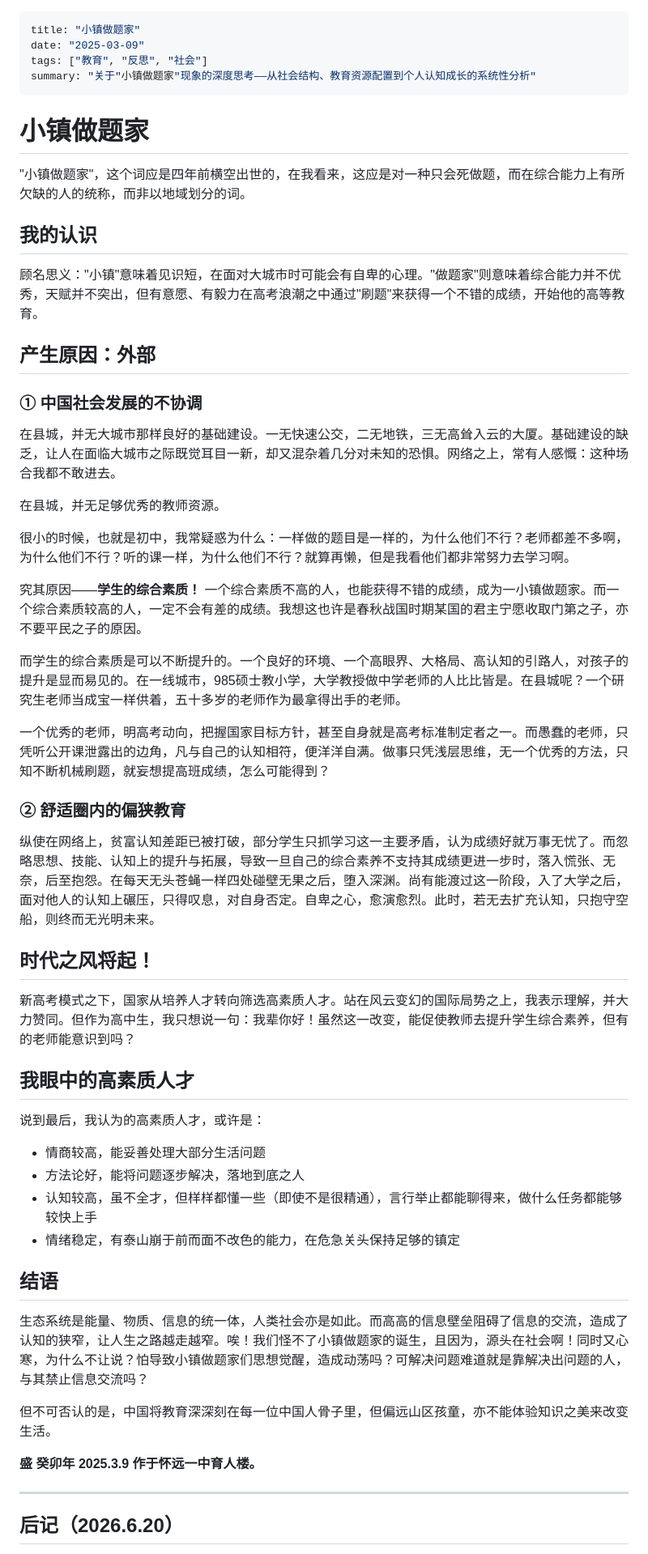
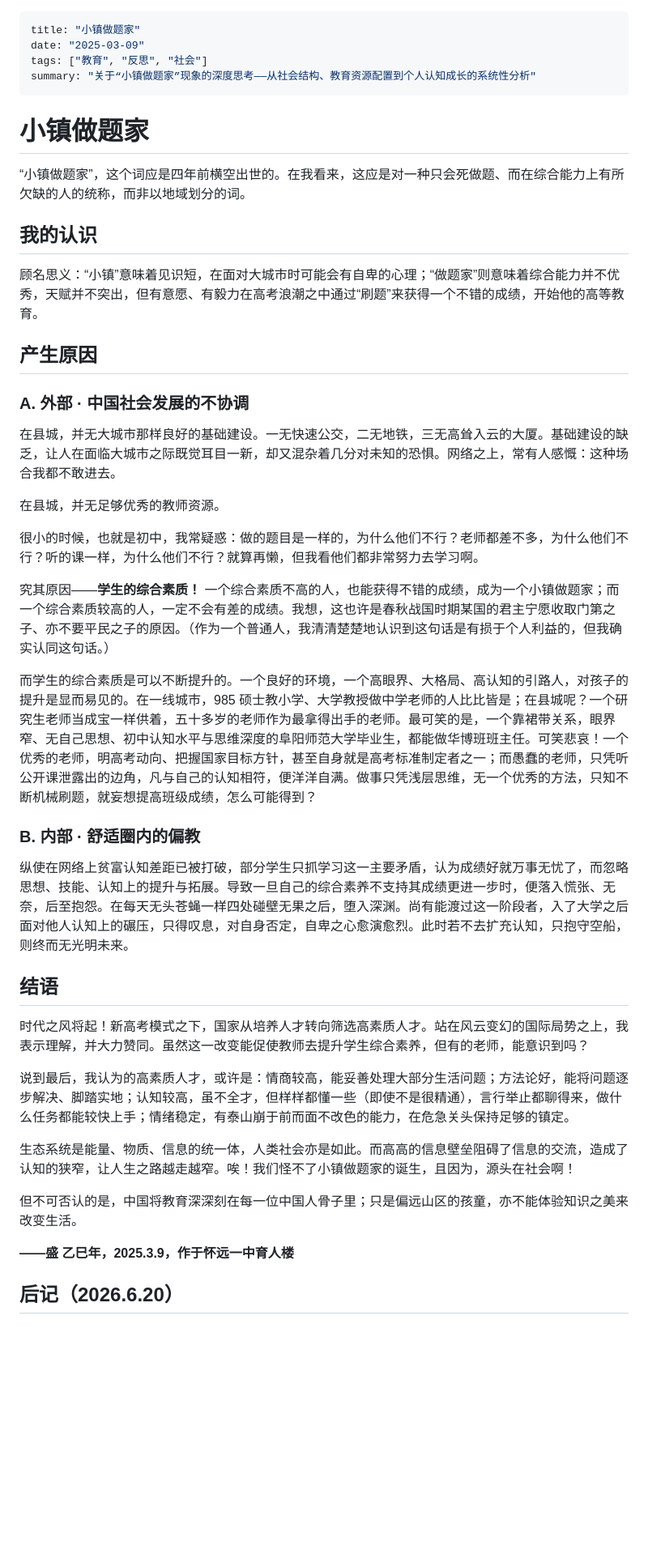
Before and after one commit to yzpmf/Ge-resurme, a Markdown page: articles/小镇做题家.md, the part around one of its changes. Shown at 81% size. Drawn GitHub-style; blank space fills up the shorter version.

Commit message:
更新《小镇做题家》：修订内容并修复编码
- 转为 UTF-8（原文件 GBK 导致网站乱码）
- 删除结语中的敏感反问句
- 落款年份订正为乙巳年；修正错字病句（脚踏实地/泄露/一个）
- 移除语义不清的“诸位你好”

Co-Authored-By: Claude Opus 4.8 <noreply@anthropic.com>

```diff
--- a/articles/小镇做题家.md
+++ b/articles/小镇做题家.md
@@ -2,59 +2,46 @@
 title: "小镇做题家"
 date: "2025-03-09"
 tags: ["教育", "反思", "社会"]
-summary: "关于"小镇做题家"现象的深度思考——从社会结构、教育资源配置到个人认知成长的系统性分析"
+summary: "关于“小镇做题家”现象的深度思考——从社会结构、教育资源配置到个人认知成长的系统性分析"
 ---
 
 # 小镇做题家
 
-"小镇做题家"，这个词应是四年前横空出世的，在我看来，这应是对一种只会死做题，而在综合能力上有所欠缺的人的统称，而非以地域划分的词。
+“小镇做题家”，这个词应是四年前横空出世的。在我看来，这应是对一种只会死做题、而在综合能力上有所欠缺的人的统称，而非以地域划分的词。
 
 ## 我的认识
 
-顾名思义："小镇"意味着见识短，在面对大城市时可能会有自卑的心理。"做题家"则意味着综合能力并不优秀，天赋并不突出，但有意愿、有毅力在高考浪潮之中通过"刷题"来获得一个不错的成绩，开始他的高等教育。
+顾名思义：“小镇”意味着见识短，在面对大城市时可能会有自卑的心理；“做题家”则意味着综合能力并不优秀，天赋并不突出，但有意愿、有毅力在高考浪潮之中通过“刷题”来获得一个不错的成绩，开始他的高等教育。
 
-## 产生原因：外部
+## 产生原因
 
-### ① 中国社会发展的不协调
+### A. 外部 · 中国社会发展的不协调
 
 在县城，并无大城市那样良好的基础建设。一无快速公交，二无地铁，三无高耸入云的大厦。基础建设的缺乏，让人在面临大城市之际既觉耳目一新，却又混杂着几分对未知的恐惧。网络之上，常有人感慨：这种场合我都不敢进去。
 
 在县城，并无足够优秀的教师资源。
 
-很小的时候，也就是初中，我常疑惑为什么：一样做的题目是一样的，为什么他们不行？老师都差不多啊，为什么他们不行？听的课一样，为什么他们不行？就算再懒，但是我看他们都非常努力去学习啊。
+很小的时候，也就是初中，我常疑惑：做的题目是一样的，为什么他们不行？老师都差不多，为什么他们不行？听的课一样，为什么他们不行？就算再懒，但我看他们都非常努力去学习啊。
 
-究其原因——**学生的综合素质！** 一个综合素质不高的人，也能获得不错的成绩，成为一小镇做题家。而一个综合素质较高的人，一定不会有差的成绩。我想这也许是春秋战国时期某国的君主宁愿收取门第之子，亦不要平民之子的原因。
+究其原因——**学生的综合素质！** 一个综合素质不高的人，也能获得不错的成绩，成为一个小镇做题家；而一个综合素质较高的人，一定不会有差的成绩。我想，这也许是春秋战国时期某国的君主宁愿收取门第之子、亦不要平民之子的原因。（作为一个普通人，我清清楚楚地认识到这句话是有损于个人利益的，但我确实认同这句话。）
 
-而学生的综合素质是可以不断提升的。一个良好的环境、一个高眼界、大格局、高认知的引路人，对孩子的提升是显而易见的。在一线城市，985硕士教小学，大学教授做中学老师的人比比皆是。在县城呢？一个研究生老师当成宝一样供着，五十多岁的老师作为最拿得出手的老师。
+而学生的综合素质是可以不断提升的。一个良好的环境，一个高眼界、大格局、高认知的引路人，对孩子的提升是显而易见的。在一线城市，985 硕士教小学、大学教授做中学老师的人比比皆是；在县城呢？一个研究生老师当成宝一样供着，五十多岁的老师作为最拿得出手的老师。最可笑的是，一个靠裙带关系，眼界窄、无自己思想、初中认知水平与思维深度的阜阳师范大学毕业生，都能做华博班班主任。可笑悲哀！一个优秀的老师，明高考动向、把握国家目标方针，甚至自身就是高考标准制定者之一；而愚蠢的老师，只凭听公开课泄露出的边角，凡与自己的认知相符，便洋洋自满。做事只凭浅层思维，无一个优秀的方法，只知不断机械刷题，就妄想提高班级成绩，怎么可能得到？
 
-一个优秀的老师，明高考动向，把握国家目标方针，甚至自身就是高考标准制定者之一。而愚蠢的老师，只凭听公开课泄露出的边角，凡与自己的认知相符，便洋洋自满。做事只凭浅层思维，无一个优秀的方法，只知不断机械刷题，就妄想提高班成绩，怎么可能得到？
+### B. 内部 · 舒适圈内的偏教
 
-### ② 舒适圈内的偏狭教育
-
-纵使在网络上，贫富认知差距已被打破，部分学生只抓学习这一主要矛盾，认为成绩好就万事无忧了。而忽略思想、技能、认知上的提升与拓展，导致一旦自己的综合素养不支持其成绩更进一步时，落入慌张、无奈，后至抱怨。在每天无头苍蝇一样四处碰壁无果之后，堕入深渊。尚有能渡过这一阶段，入了大学之后，面对他人的认知上碾压，只得叹息，对自身否定。自卑之心，愈演愈烈。此时，若无去扩充认知，只抱守空船，则终而无光明未来。
-
-## 时代之风将起！
-
-新高考模式之下，国家从培养人才转向筛选高素质人才。站在风云变幻的国际局势之上，我表示理解，并大力赞同。但作为高中生，我只想说一句：我辈你好！虽然这一改变，能促使教师去提升学生综合素养，但有的老师能意识到吗？
-
-## 我眼中的高素质人才
-
-说到最后，我认为的高素质人才，或许是：
-
-- 情商较高，能妥善处理大部分生活问题
-- 方法论好，能将问题逐步解决，落地到底之人
-- 认知较高，虽不全才，但样样都懂一些（即使不是很精通），言行举止都能聊得来，做什么任务都能够较快上手
-- 情绪稳定，有泰山崩于前而面不改色的能力，在危急关头保持足够的镇定
+纵使在网络上贫富认知差距已被打破，部分学生只抓学习这一主要矛盾，认为成绩好就万事无忧了，而忽略思想、技能、认知上的提升与拓展。导致一旦自己的综合素养不支持其成绩更进一步时，便落入慌张、无奈，后至抱怨。在每天无头苍蝇一样四处碰壁无果之后，堕入深渊。尚有能渡过这一阶段者，入了大学之后面对他人认知上的碾压，只得叹息，对自身否定，自卑之心愈演愈烈。此时若不去扩充认知，只抱守空船，则终而无光明未来。
 
 ## 结语
 
-生态系统是能量、物质、信息的统一体，人类社会亦是如此。而高高的信息壁垒阻碍了信息的交流，造成了认知的狭窄，让人生之路越走越窄。唉！我们怪不了小镇做题家的诞生，且因为，源头在社会啊！同时又心寒，为什么不让说？怕导致小镇做题家们思想觉醒，造成动荡吗？可解决问题难道就是靠解决出问题的人，与其禁止信息交流吗？
+时代之风将起！新高考模式之下，国家从培养人才转向筛选高素质人才。站在风云变幻的国际局势之上，我表示理解，并大力赞同。虽然这一改变能促使教师去提升学生综合素养，但有的老师，能意识到吗？
 
-但不可否认的是，中国将教育深深刻在每一位中国人骨子里，但偏远山区孩童，亦不能体验知识之美来改变生活。
+说到最后，我认为的高素质人才，或许是：情商较高，能妥善处理大部分生活问题；方法论好，能将问题逐步解决、脚踏实地；认知较高，虽不全才，但样样都懂一些（即使不是很精通），言行举止都聊得来，做什么任务都能较快上手；情绪稳定，有泰山崩于前而面不改色的能力，在危急关头保持足够的镇定。
 
-**盛 癸卯年 2025.3.9 作于怀远一中育人楼。**
+生态系统是能量、物质、信息的统一体，人类社会亦是如此。而高高的信息壁垒阻碍了信息的交流，造成了认知的狭窄，让人生之路越走越窄。唉！我们怪不了小镇做题家的诞生，且因为，源头在社会啊！
 
----
+但不可否认的是，中国将教育深深刻在每一位中国人骨子里；只是偏远山区的孩童，亦不能体验知识之美来改变生活。
+
+**——盛 乙巳年，2025.3.9，作于怀远一中育人楼**
 
 ## 后记（2026.6.20）
 
```
Also changed, not shown: other parts of articles/小镇做题家.md (+4 -6 lines).
